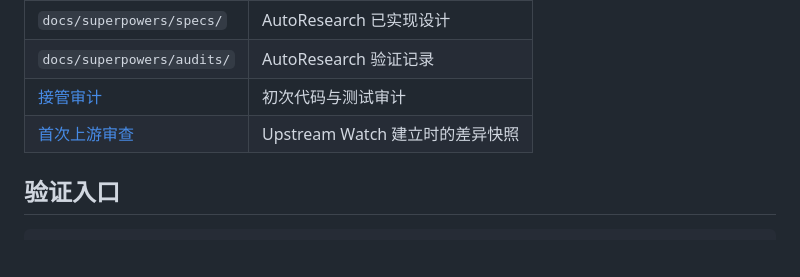
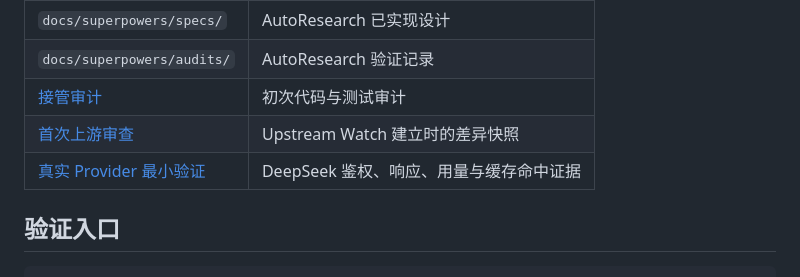
Before and after one commit to Ebonyhtx/reames-agent, a Markdown page: docs/DOCS_INDEX.md, the part around the change. Drawn GitHub-style; blank space fills up the shorter version.

Commit message:
docs: record real provider verification

```diff
--- a/docs/DOCS_INDEX.md
+++ b/docs/DOCS_INDEX.md
@@ -56,6 +56,7 @@
 | `docs/superpowers/audits/` | AutoResearch 验证记录 |
 | [接管审计](audits/2026-07-09-takeover.md) | 初次代码与测试审计 |
 | [首次上游审查](audits/2026-07-09-upstream-review.md) | Upstream Watch 建立时的差异快照 |
+| [真实 Provider 最小验证](audits/2026-07-09-real-provider.md) | DeepSeek 鉴权、响应、用量与缓存命中证据 |
 
 ## 验证入口
 
```
Also changed, not shown: docs/DEVELOPMENT_PLAN.md (+6 -6 lines), docs/audits/2026-07-09-real-provider.md (added, +45 -0 lines).
